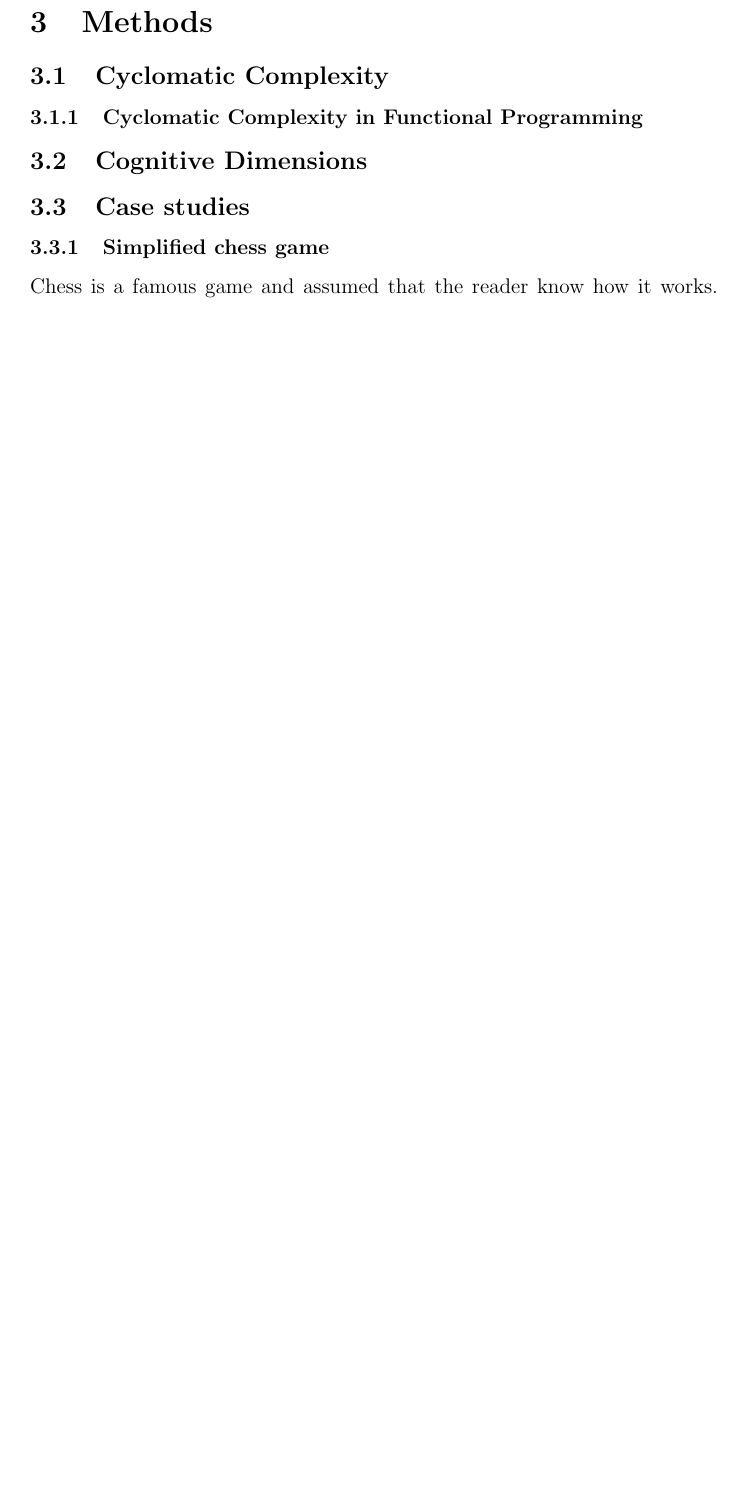
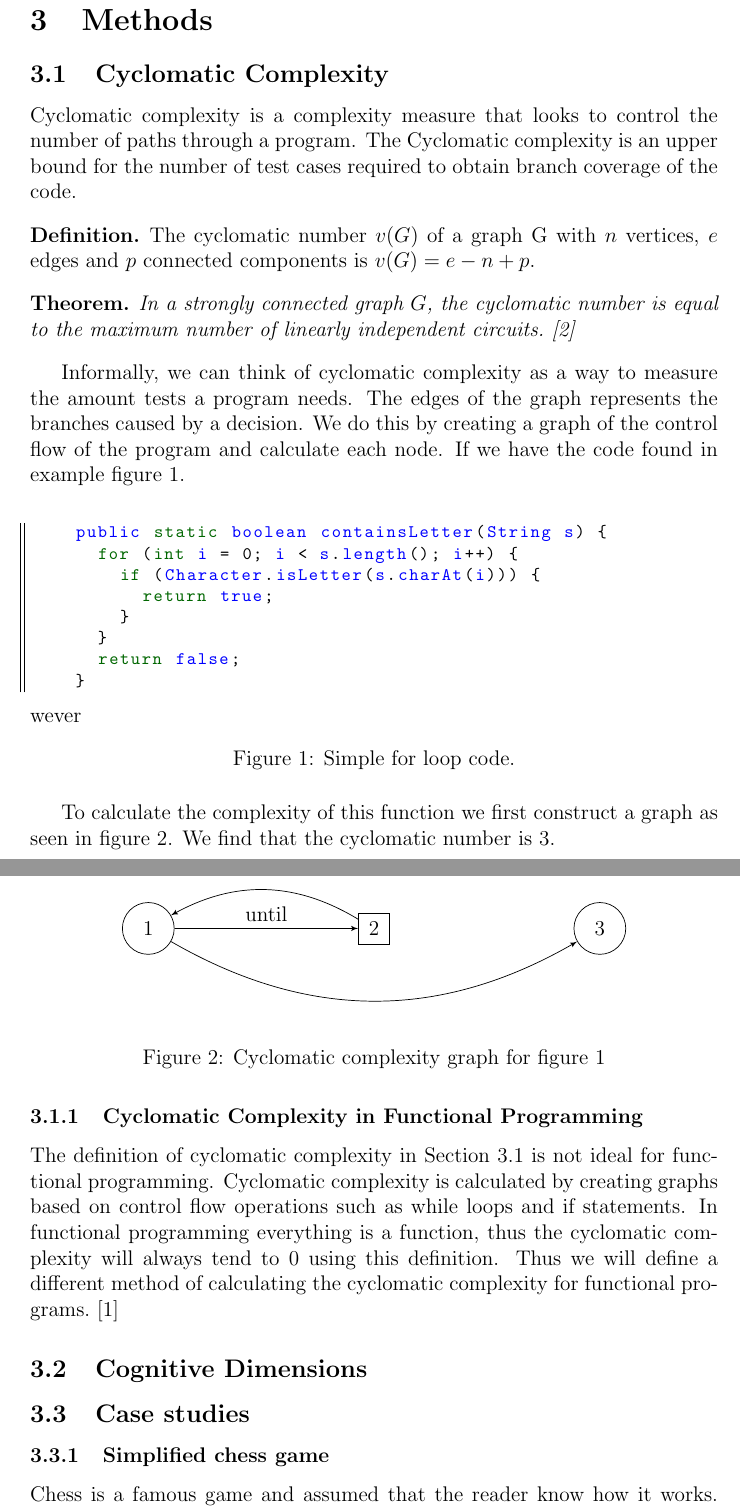
Before and after one commit to MarcCoquand/masterthesis, a LaTeX thesis (thesis.tex): part of page 2 of 3 before the commit and two parts of pages 2 and 3 of 5 after it, the two joined at a grey line, cut so that both start at the same text, the shorter picture padded with empty space. Compiled offline with pdfLaTeX.

Commit message:
added draft of cyclomatic complexity and graphs

```diff
--- a/thesis.tex
+++ b/thesis.tex
@@ -1,4 +1,4 @@
-\title{Comparing Maintainability and Code Quality in Software Paradigms}
+\title{Comparing Testability and Code Quality in Software Paradigms}
 \author{
         Marc Coquand\\
         Department of Computer Science\\
@@ -38,9 +76,70 @@ Uses variables, commands and procedures
 
 \section{Methods}\label{methods}
 
-\subsection{Cyclomatic Complexity}
+\subsection{Cyclomatic Complexity}\label{cyclomaticcomplexity}
+
+Cyclomatic complexity is a complexity measure that looks to control the number
+of paths through a program. The Cyclomatic complexity is an upper bound for the number of
+test cases required to obtain branch coverage of the code.
+
+\theoremstyle{definition}
+\begin{definition}
+The cyclomatic number $v(G)$ of a graph G with $n$ vertices, $e$ edges and $p$
+connected components is $v(G) = e - n + p$.
+\end{definition}
+
+\begin{theorem}
+In a strongly connected graph $G$, the cyclomatic number is equal to the
+maximum number of linearly independent circuits.~\cite{McCabe}
+\end{theorem}
+
+Informally, we can think of cyclomatic complexity as a way to measure the amount
+tests a program needs. The edges of the graph represents the branches caused by
+a decision. We do this by creating a graph of the control flow of the program
+and calculate each node. If we have the code found in example
+figure~\ref{c1excode}.
+
+\begin{figure}[H]
+    \begin{lstlisting}
+    public static boolean containsLetter(String s) {
+      for (int i = 0; i < s.length(); i++) {
+        if (Character.isLetter(s.charAt(i))) {
+          return true;
+        }
+      }
+      return false;
+    }
+    \end{lstlisting}
+wever
+    \caption{Simple for loop code.}\label{c1excode}
+\end{figure}
+
+To calculate the complexity of this function we first construct a graph as seen
+in figure~\ref{fig:c1exgraph}. We find that the cyclomatic number is 3.
+\begin{figure}[H]
+    \centering
+    \begin{tikzpicture}
+        \tikzset{vertex/.style = {shape=circle,draw,minimum size=2.5em}};
+        \tikzset{edge/.style = {->,> = latex'}};
+        \node[vertex] (a1) at (1.5,0) {1};
+        \node[shape=rectangle,draw,minimum size=1.5em] (a2) at (6,0) {2};
+        \node[vertex] (a3) at (10.5,0) {3};
+        \draw[edge] (a2)  to[bend right]  (a1);
+        \draw[edge] (a1) to node[above]{until} (a2) ;
+        \draw[edge] (a1) to[bend right] (a3);
+    \end{tikzpicture}
+    \caption{Cyclomatic complexity graph for figure~\ref{c1excode}}\label{fig:c1exgraph}
+\end{figure}
 
 \subsubsection{Cyclomatic Complexity in Functional Programming}
+
+The definition of cyclomatic complexity in Section~\ref{cyclomaticcomplexity} is
+not ideal for functional programming. Cyclomatic complexity is calculated by
+creating graphs based on control flow operations such as while loops and if
+statements. In functional programming everything is a function, thus the
+cyclomatic complexity will always tend to 0 using this definition. Thus we will
+define a different method of calculating the cyclomatic complexity for
+functional programs.~\cite{bergklaas}
 
 \subsection{Cognitive Dimensions}
 
```
Also changed, not shown: thesis.bib (+14 -0 lines), thesis.bbl, thesis.pdf, thesis.tex (38 more changed lines), 4 other files.
